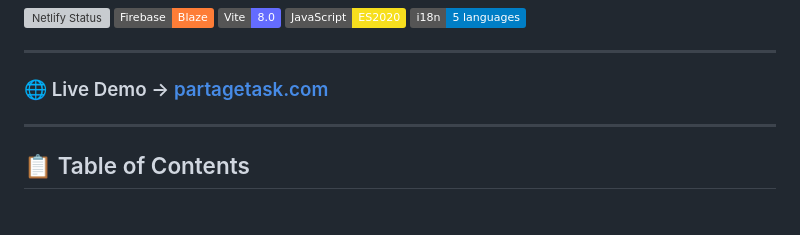
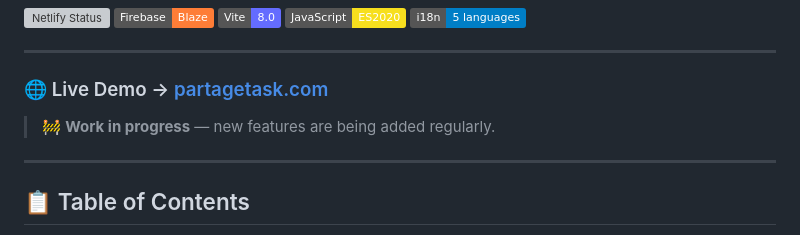
Before and after one commit to derikazoyem/partagetask-app, a Markdown page: README.md, the part around the change. Drawn GitHub-style; badges without logos; grey boxes are pictures that could not be loaded.

```diff
--- a/README.md
+++ b/README.md
@@ -11,6 +11,8 @@
 ---
 
 ### 🌐 Live Demo → [partagetask.com](https://partagetask.com)
+
+> 🚧 **Work in progress** — new features are being added regularly.
 
 ---
 
```
